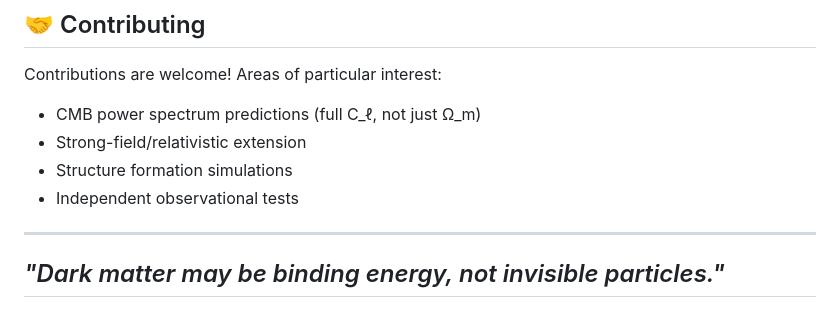
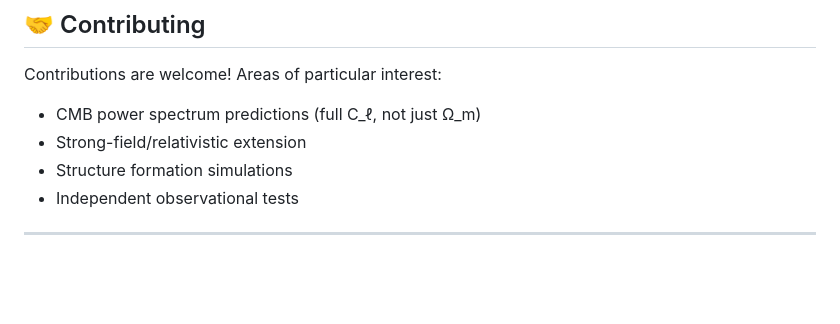
Before and after one commit to DavidRDudas/CBT, a Markdown page: README.md, the part around the change. GitHub-like rendering; blank space fills up the shorter version.

Commit message:
Remove dark matter statement from README
Removed a statement regarding dark matter from the README.

```diff
--- a/README.md
+++ b/README.md
@@ -244,5 +244,3 @@ Contributions are welcome! Areas of particular interest:
 - Independent observational tests
 
 ---
-*"Dark matter may be binding energy, not invisible particles."*
----
```
